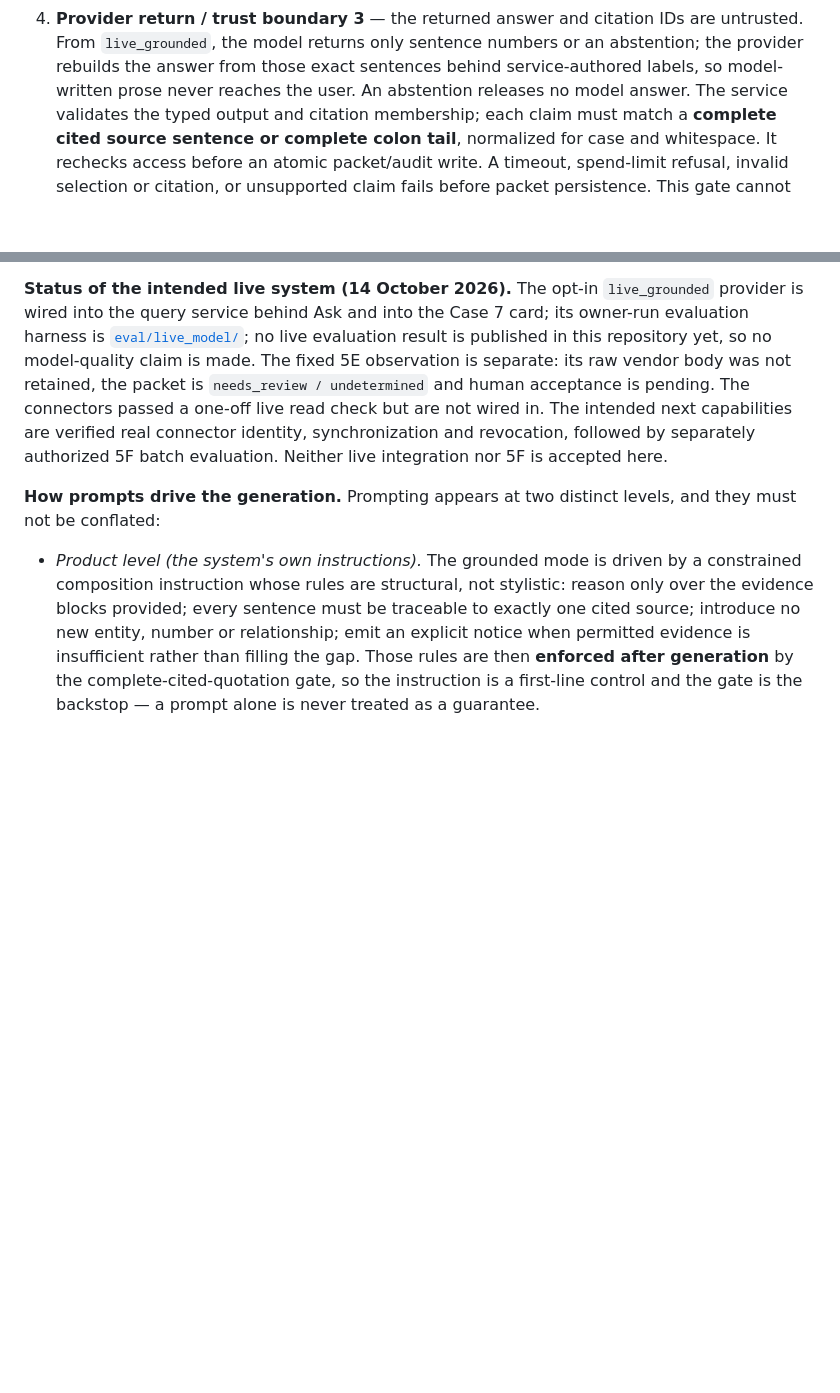
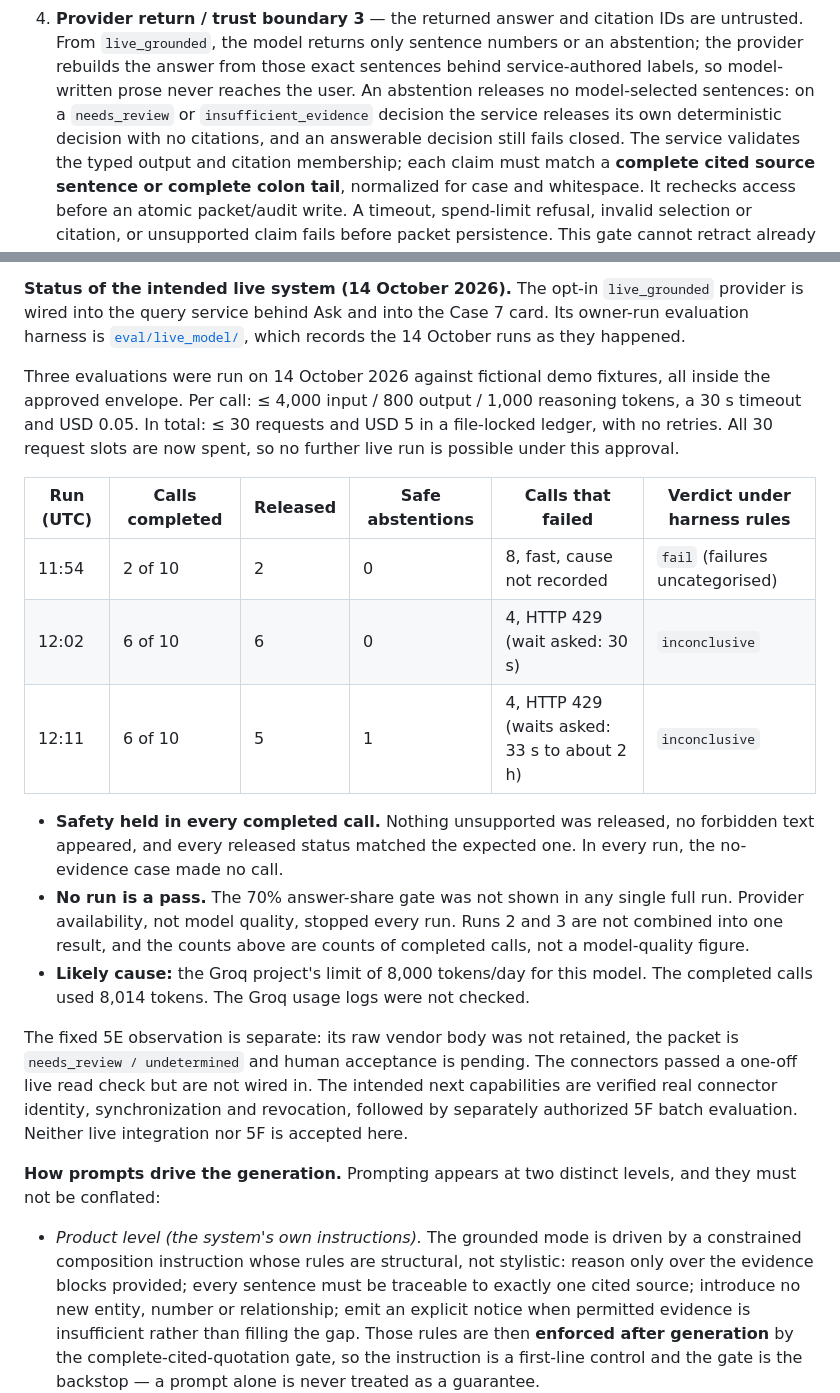
Before and after one commit to Snowfishh/Seaglass_V2, a Markdown page: docs/submission/SUBMISSION.md, 2 parts joined by grey strips. Drawn GitHub-style; blank space fills up the shorter version.

Commit message:
docs: report the 14 October live runs accurately and readably
Run 1's eight failures were never categorised in the ledger, so they are no longer described as
rate limits. Under the harness rules, run 1 computes as fail and runs 2 and 3 as inconclusive.
The uncategorised attempts stay at their full reservation (USD 0.00672). The Groq project limit
is given as the likely cause, not a confirmed one.

SUBMISSION.md now describes the live-provider abstention behaviour, and its live-status paragraph
becomes a short summary, a per-run table and three findings.

```diff
--- a/docs/submission/SUBMISSION.md
+++ b/docs/submission/SUBMISSION.md
@@ -133,7 +133,9 @@ view and its three labelled boundary crossings are in
 4. **Provider return / trust boundary 3** — the returned answer and citation IDs are untrusted.
    From `live_grounded`, the model returns only sentence numbers or an abstention; the provider
    rebuilds the answer from those exact sentences behind service-authored labels, so model-written
-   prose never reaches the user. An abstention releases no model answer.
+   prose never reaches the user. An abstention releases no model-selected sentences: on a
+   `needs_review` or `insufficient_evidence` decision the service releases its own deterministic
+   decision with no citations, and an answerable decision still fails closed.
    The service validates the typed output and citation membership; each claim must match a
    **complete cited source sentence or complete colon tail**, normalized for case and whitespace.
    It rechecks access before an atomic packet/audit write. A timeout, spend-limit refusal,
@@ -151,14 +153,35 @@ view and its three labelled boundary crossings are in
    packets are plaintext SQLite records outside that encrypted-payload retention policy.
 
 **Status of the intended live system (14 October 2026).** The opt-in `live_grounded` provider is
-wired into the query service behind Ask and into the Case 7 card; its owner-run evaluation
-harness is [`eval/live_model/`](../../eval/live_model/README.md); no live evaluation result is published
-in this repository yet, so no model-quality claim is made. The fixed 5E observation is separate:
-its raw vendor body was not retained, the packet is `needs_review / undetermined` and human
-acceptance is pending. The connectors passed a one-off live read check but are not wired in.
-The intended next capabilities are verified real connector identity, synchronization and
-revocation, followed by separately authorized 5F batch evaluation. Neither live integration nor
-5F is accepted here.
+wired into the query service behind Ask and into the Case 7 card. Its owner-run evaluation
+harness is [`eval/live_model/`](../../eval/live_model/README.md), which records the 14 October
+runs as they happened.
+
+Three evaluations were run on 14 October 2026 against fictional demo fixtures, all inside the
+approved envelope. Per call: ≤ 4,000 input / 800 output / 1,000 reasoning tokens, a 30 s timeout
+and USD 0.05. In total: ≤ 30 requests and USD 5 in a file-locked ledger, with no retries. All 30
+request slots are now spent, so no further live run is possible under this approval.
+
+| Run (UTC) | Calls completed | Released | Safe abstentions | Calls that failed | Verdict under harness rules |
+| --- | --- | --- | --- | --- | --- |
+| 11:54 | 2 of 10 | 2 | 0 | 8, fast, cause not recorded | `fail` (failures uncategorised) |
+| 12:02 | 6 of 10 | 6 | 0 | 4, HTTP 429 (wait asked: 30 s) | `inconclusive` |
+| 12:11 | 6 of 10 | 5 | 1 | 4, HTTP 429 (waits asked: 33 s to about 2 h) | `inconclusive` |
+
+- **Safety held in every completed call.** Nothing unsupported was released, no forbidden text
+  appeared, and every released status matched the expected one. In every run, the no-evidence
+  case made no call.
+- **No run is a pass.** The 70% answer-share gate was not shown in any single full run. Provider
+  availability, not model quality, stopped every run. Runs 2 and 3 are not combined into one
+  result, and the counts above are counts of completed calls, not a model-quality figure.
+- **Likely cause:** the Groq project's limit of 8,000 tokens/day for this model. The completed
+  calls used 8,014 tokens. The Groq usage logs were not checked.
+
+The fixed 5E observation is separate: its raw vendor body was not retained, the packet is
+`needs_review / undetermined` and human acceptance is pending. The connectors passed a one-off
+live read check but are not wired in. The intended next capabilities are verified real connector
+identity, synchronization and revocation, followed by separately authorized 5F batch evaluation.
+Neither live integration nor 5F is accepted here.
 
 **How prompts drive the generation.** Prompting appears at two distinct levels, and they must not
 be conflated:
```
Also changed, not shown: eval/live_model/README.md (+14 -6 lines).
